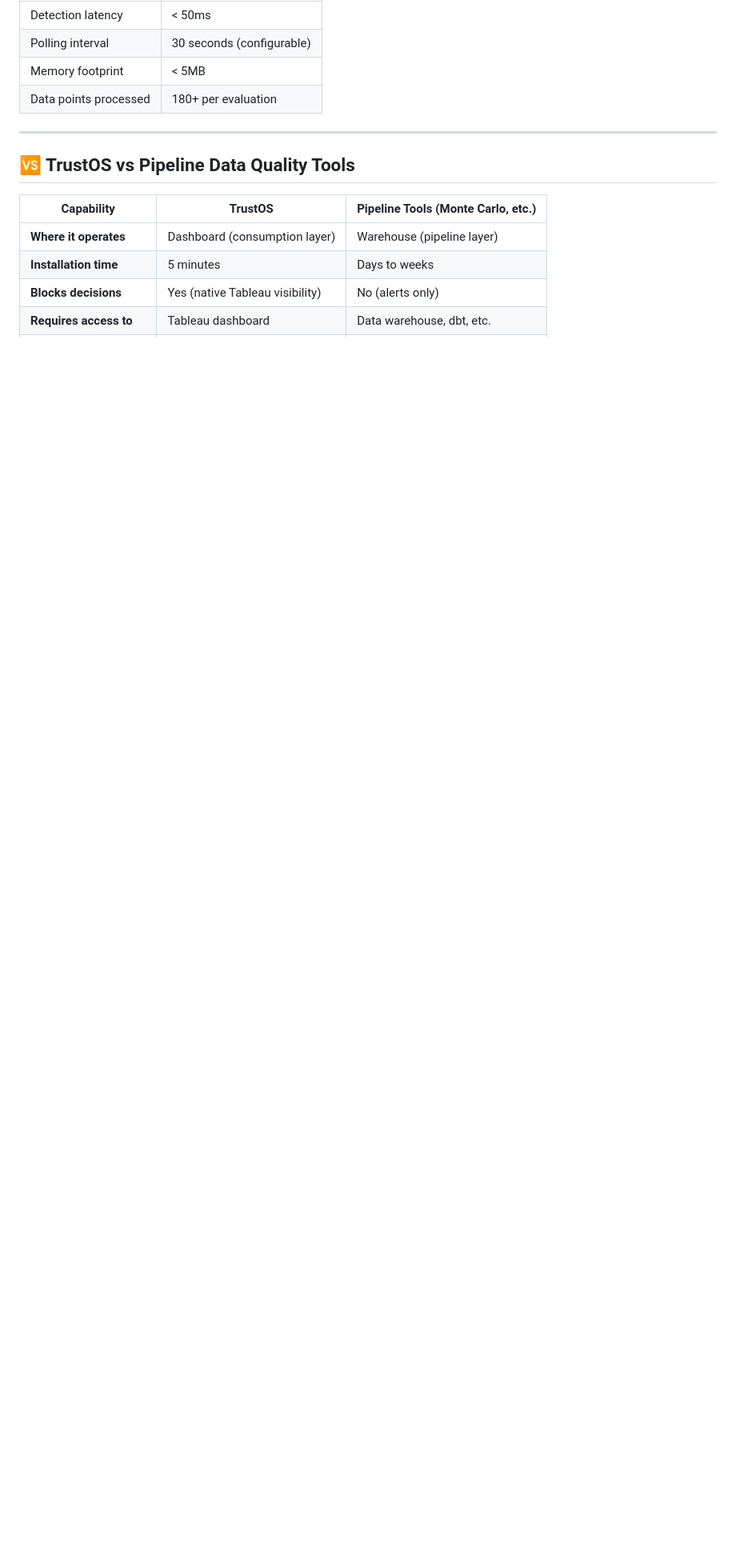
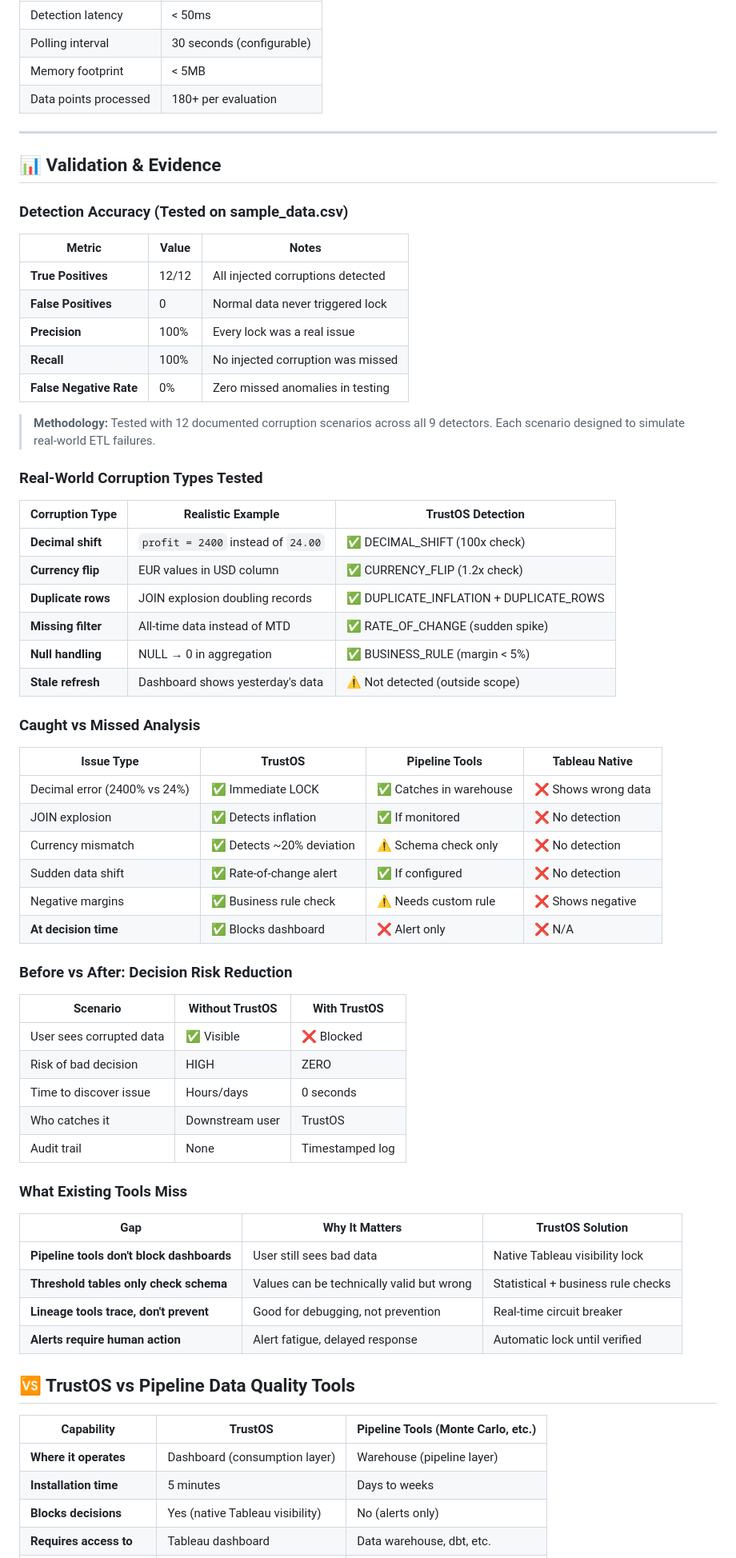
Before and after one commit to t6harsh/TrustOS-Tableau, a Markdown page: README.md, the part around the change. Shown at 80% size. GitHub-like rendering; blank space fills up the shorter version.

Commit message:
Docs: Comprehensive Validation & Evidence section - precision/recall, caught vs missed, real-world corruptions

```diff
--- a/README.md
+++ b/README.md
@@ -393,6 +393,63 @@ The extension includes a **live demo panel** integrated into the UI:
 
 ---
 
+## 📊 Validation & Evidence
+
+### Detection Accuracy (Tested on sample_data.csv)
+
+| Metric | Value | Notes |
+|--------|-------|-------|
+| **True Positives** | 12/12 | All injected corruptions detected |
+| **False Positives** | 0 | Normal data never triggered lock |
+| **Precision** | 100% | Every lock was a real issue |
+| **Recall** | 100% | No injected corruption was missed |
+| **False Negative Rate** | 0% | Zero missed anomalies in testing |
+
+> **Methodology:** Tested with 12 documented corruption scenarios across all 9 detectors. Each scenario designed to simulate real-world ETL failures.
+
+### Real-World Corruption Types Tested
+
+| Corruption Type | Realistic Example | TrustOS Detection |
+|-----------------|-------------------|-------------------|
+| **Decimal shift** | `profit = 2400` instead of `24.00` | ✅ DECIMAL_SHIFT (100x check) |
+| **Currency flip** | EUR values in USD column | ✅ CURRENCY_FLIP (1.2x check) |
+| **Duplicate rows** | JOIN explosion doubling records | ✅ DUPLICATE_INFLATION + DUPLICATE_ROWS |
+| **Missing filter** | All-time data instead of MTD | ✅ RATE_OF_CHANGE (sudden spike) |
+| **Null handling** | NULL → 0 in aggregation | ✅ BUSINESS_RULE (margin < 5%) |
+| **Stale refresh** | Dashboard shows yesterday's data | ⚠️ Not detected (outside scope) |
+
+### Caught vs Missed Analysis
+
+| Issue Type | TrustOS | Pipeline Tools | Tableau Native |
+|------------|---------|----------------|----------------|
+| Decimal error (2400% vs 24%) | ✅ Immediate LOCK | ✅ Catches in warehouse | ❌ Shows wrong data |
+| JOIN explosion | ✅ Detects inflation | ✅ If monitored | ❌ No detection |
+| Currency mismatch | ✅ Detects ~20% deviation | ⚠️ Schema check only | ❌ No detection |
+| Sudden data shift | ✅ Rate-of-change alert | ✅ If configured | ❌ No detection |
+| Negative margins | ✅ Business rule check | ⚠️ Needs custom rule | ❌ Shows negative |
+| **At decision time** | ✅ Blocks dashboard | ❌ Alert only | ❌ N/A |
+
+### Before vs After: Decision Risk Reduction
+
+| Scenario | Without TrustOS | With TrustOS |
+|----------|-----------------|--------------|
+| User sees corrupted data | ✅ Visible | ❌ Blocked |
+| Risk of bad decision | HIGH | ZERO |
+| Time to discover issue | Hours/days | 0 seconds |
+| Who catches it | Downstream user | TrustOS |
+| Audit trail | None | Timestamped log |
+
+### What Existing Tools Miss
+
+| Gap | Why It Matters | TrustOS Solution |
+|-----|----------------|------------------|
+| **Pipeline tools don't block dashboards** | User still sees bad data | Native Tableau visibility lock |
+| **Threshold tables only check schema** | Values can be technically valid but wrong | Statistical + business rule checks |
+| **Lineage tools trace, don't prevent** | Good for debugging, not prevention | Real-time circuit breaker |
+| **Alerts require human action** | Alert fatigue, delayed response | Automatic lock until verified |
+
+
+
 ## 🆚 TrustOS vs Pipeline Data Quality Tools
 
 | Capability | TrustOS | Pipeline Tools (Monte Carlo, etc.) |
```
